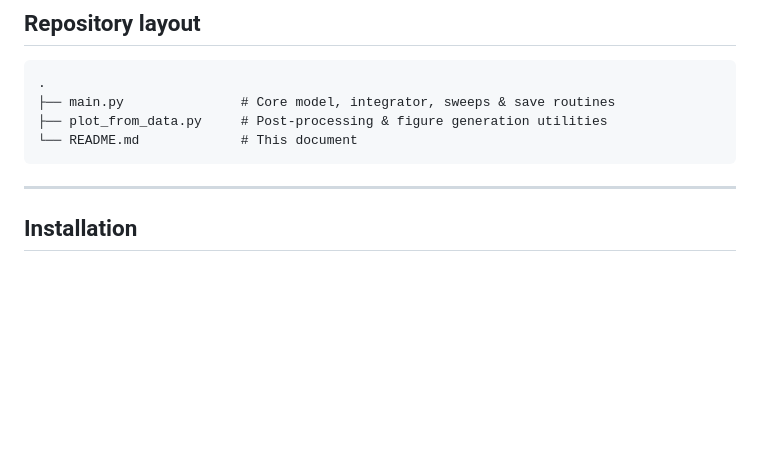
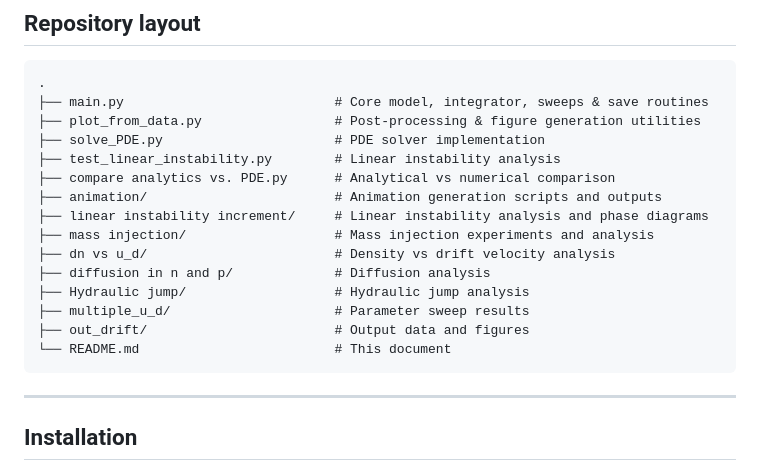
Before and after one commit to astrosander/electronic-kapitsa-waves, a Markdown page: README.md, the part around the change. GitHub-like rendering; blank space fills up the shorter version.

Commit message:
Update README with additional file descriptions

````diff
--- a/README.md
+++ b/README.md
@@ -40,9 +40,20 @@ A lightweight, reproducible research codebase for simulating 1D hydrodynamic dri
 
 ```
 .
-├── main.py               # Core model, integrator, sweeps & save routines
-├── plot_from_data.py     # Post-processing & figure generation utilities
-└── README.md             # This document
+├── main.py                           # Core model, integrator, sweeps & save routines
+├── plot_from_data.py                 # Post-processing & figure generation utilities
+├── solve_PDE.py                      # PDE solver implementation
+├── test_linear_instability.py        # Linear instability analysis
+├── compare analytics vs. PDE.py      # Analytical vs numerical comparison
+├── animation/                        # Animation generation scripts and outputs
+├── linear instability increment/     # Linear instability analysis and phase diagrams
+├── mass injection/                   # Mass injection experiments and analysis
+├── dn vs u_d/                        # Density vs drift velocity analysis
+├── diffusion in n and p/             # Diffusion analysis
+├── Hydraulic jump/                   # Hydraulic jump analysis
+├── multiple_u_d/                     # Parameter sweep results
+├── out_drift/                        # Output data and figures
+└── README.md                         # This document
 ```
 
 ---
````
